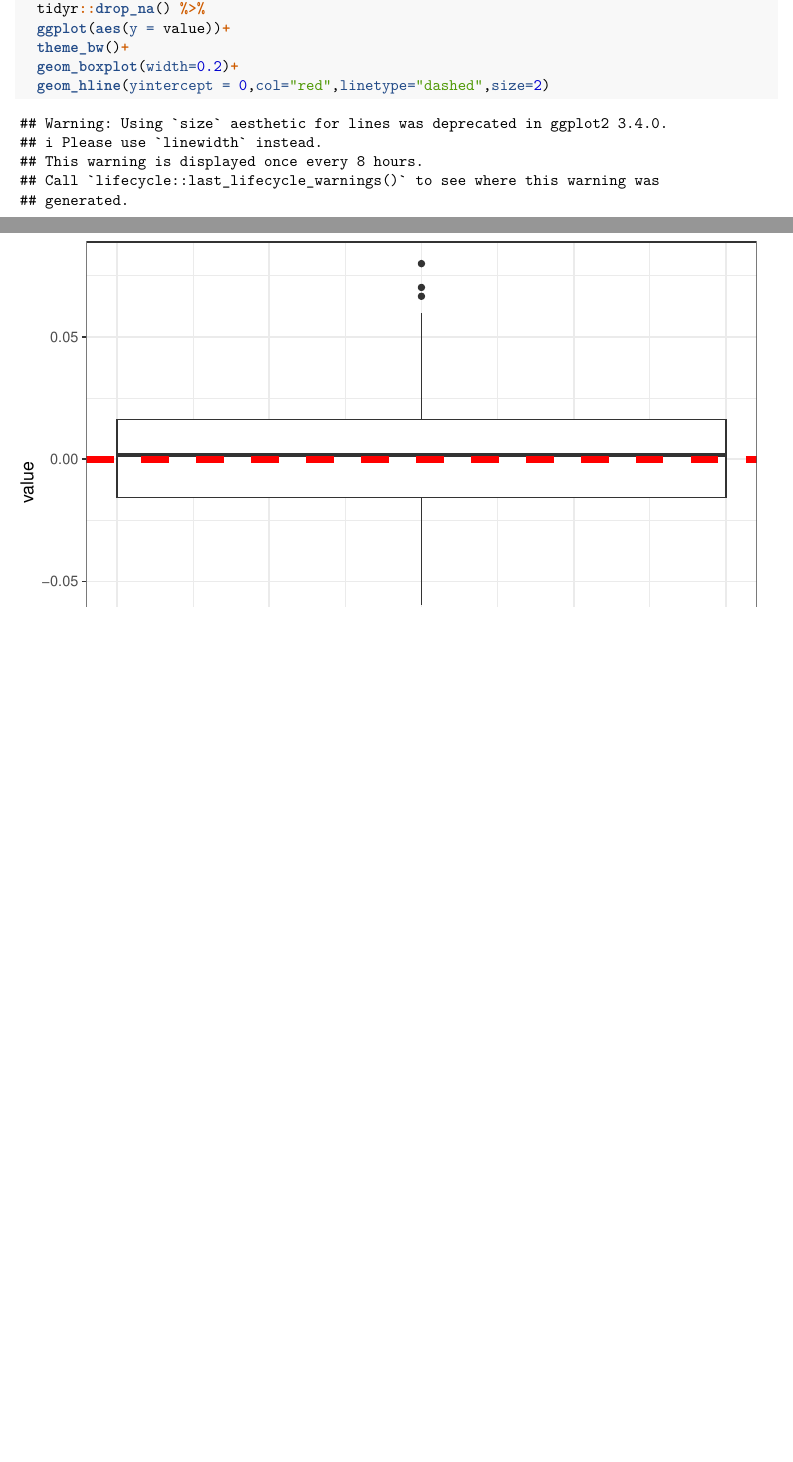
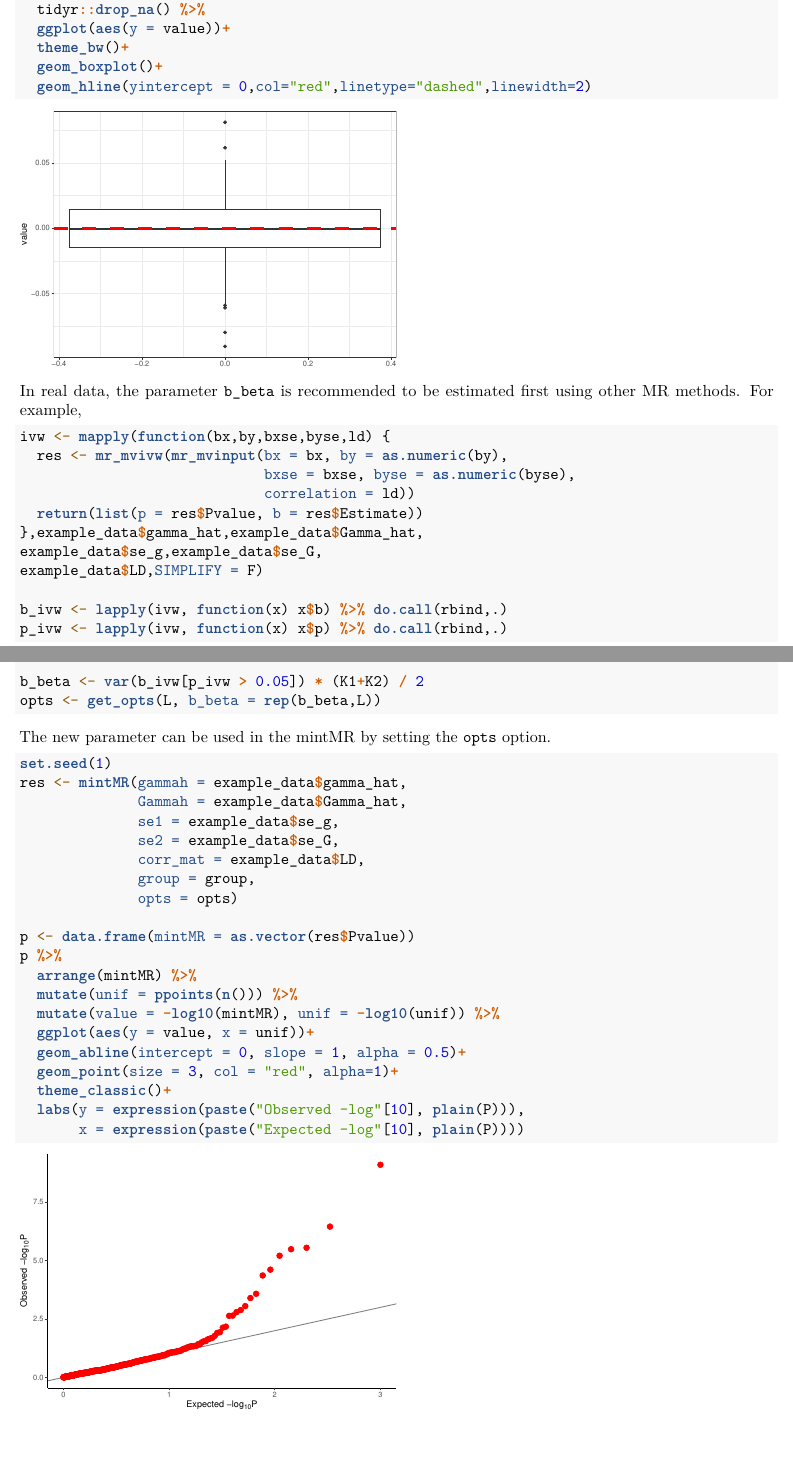
Before and after one commit to ylustat/mintMR, an R Markdown document (vignettes/mintMR.rmd): two parts of pages 4 and 5 of 5, joined at a grey line, cut so that both start at the same text, the shorter picture padded with empty space. The pictures show the output file vignettes/mintMR.pdf that the author committed with the source.

Commit message:
Updated manual.

````diff
--- a/vignettes/mintMR.rmd
+++ b/vignettes/mintMR.rmd
@@ -136,6 +145,48 @@ estimate %>%
   tidyr::drop_na() %>%
   ggplot(aes(y = value))+
   theme_bw()+
-  geom_boxplot(width=0.2)+
-  geom_hline(yintercept = 0,col="red",linetype="dashed",size=2)
+  geom_boxplot()+
+  geom_hline(yintercept = 0,col="red",linetype="dashed",linewidth=2)
 ```
+
+In real data, the parameter `b_beta` is recommended to be estimated first using other MR methods. For example,
+```{r}
+ivw <- mapply(function(bx,by,bxse,byse,ld) {
+  res <- mr_mvivw(mr_mvinput(bx = bx, by = as.numeric(by),
+                             bxse = bxse, byse = as.numeric(byse),
+                             correlation = ld))
+  return(list(p = res$Pvalue, b = res$Estimate))
+},example_data$gamma_hat,example_data$Gamma_hat,
+example_data$se_g,example_data$se_G,
+example_data$LD,SIMPLIFY = F)
+
+b_ivw <- lapply(ivw, function(x) x$b) %>% do.call(rbind,.)
+p_ivw <- lapply(ivw, function(x) x$p) %>% do.call(rbind,.)
+
+b_beta <- var(b_ivw[p_ivw > 0.05]) * (K1+K2) / 2
+opts <- get_opts(L, b_beta = rep(b_beta,L))
+```
+
+The new parameter can be used in the mintMR by setting the `opts` option.
+```{r, out.width="50%"}
+set.seed(1)
+res <- mintMR(gammah = example_data$gamma_hat,
+              Gammah = example_data$Gamma_hat,
+              se1 = example_data$se_g,
+              se2 = example_data$se_G,
+              corr_mat = example_data$LD,
+              group = group,
+              opts = opts)
+
+p <- data.frame(mintMR = as.vector(res$Pvalue))
+p %>%
+  arrange(mintMR) %>%
+  mutate(unif = ppoints(n())) %>%
+  mutate(value = -log10(mintMR), unif = -log10(unif)) %>%
+  ggplot(aes(y = value, x = unif))+
+  geom_abline(intercept = 0, slope = 1, alpha = 0.5)+
+  geom_point(size = 3, col = "red", alpha=1)+
+  theme_classic()+
+  labs(y = expression(paste("Observed -log"[10], plain(P))),
+       x = expression(paste("Expected -log"[10], plain(P))))
+```
````
Also changed, not shown: data/example_data.RData, data/example_simulation_data.RData (deleted), vignettes/mintMR.pdf, vignettes/mintMR.rmd (45 more changed lines), 6 other files.
